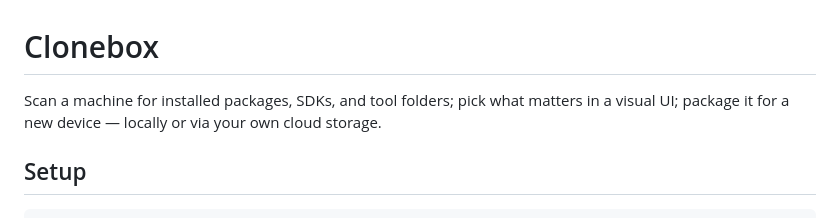
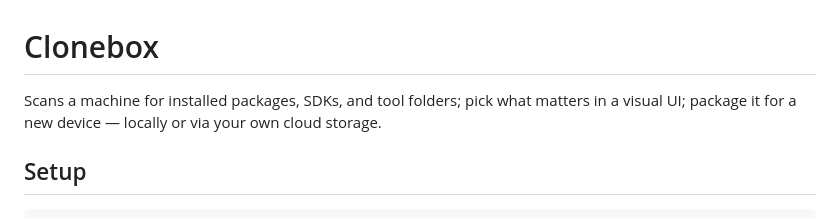
Before and after one commit to Cjayy77/clonebox, a Markdown page: README.md, the part around the change. Rendered like a GitHub page.

```diff
--- a/README.md
+++ b/README.md
@@ -1,6 +1,6 @@
 # Clonebox
 
-Scan a machine for installed packages, SDKs, and tool folders; pick what
+Scans a machine for installed packages, SDKs, and tool folders; pick what
 matters in a visual UI; package it for a new device — locally or via your
 own cloud storage.
 
```
